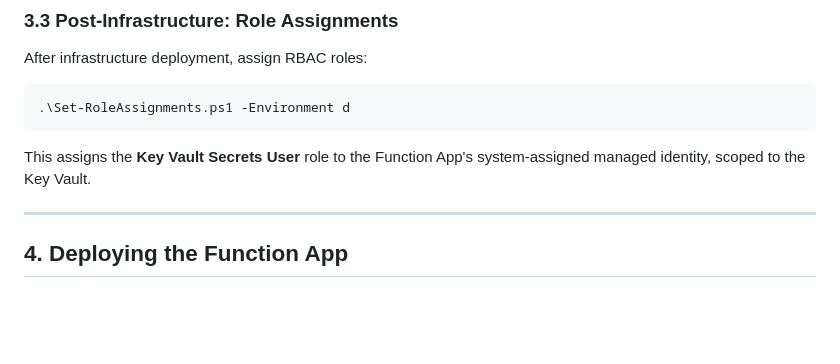
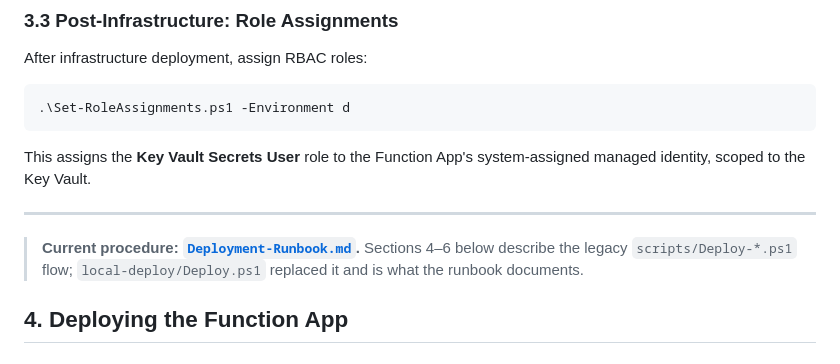
Before and after one commit to fdittgen-png/D365FOMCP, a Markdown page: docs/Administration.md, the part around the change. GitHub-like rendering; blank space fills up the shorter version.

```diff
--- a/docs/Administration.md
+++ b/docs/Administration.md
@@ -207,6 +207,8 @@ After infrastructure deployment, assign RBAC roles:
 This assigns the **Key Vault Secrets User** role to the Function App's system-assigned managed identity, scoped to the Key Vault.
 
 ---
+
+> **Current procedure: [`Deployment-Runbook.md`](Deployment-Runbook.md).** Sections 4–6 below describe the legacy `scripts/Deploy-*.ps1` flow; `local-deploy/Deploy.ps1` replaced it and is what the runbook documents.
 
 ## 4. Deploying the Function App
 
```
Also changed, not shown: docs/Deployment-Runbook.md (added, +150 -0 lines).
